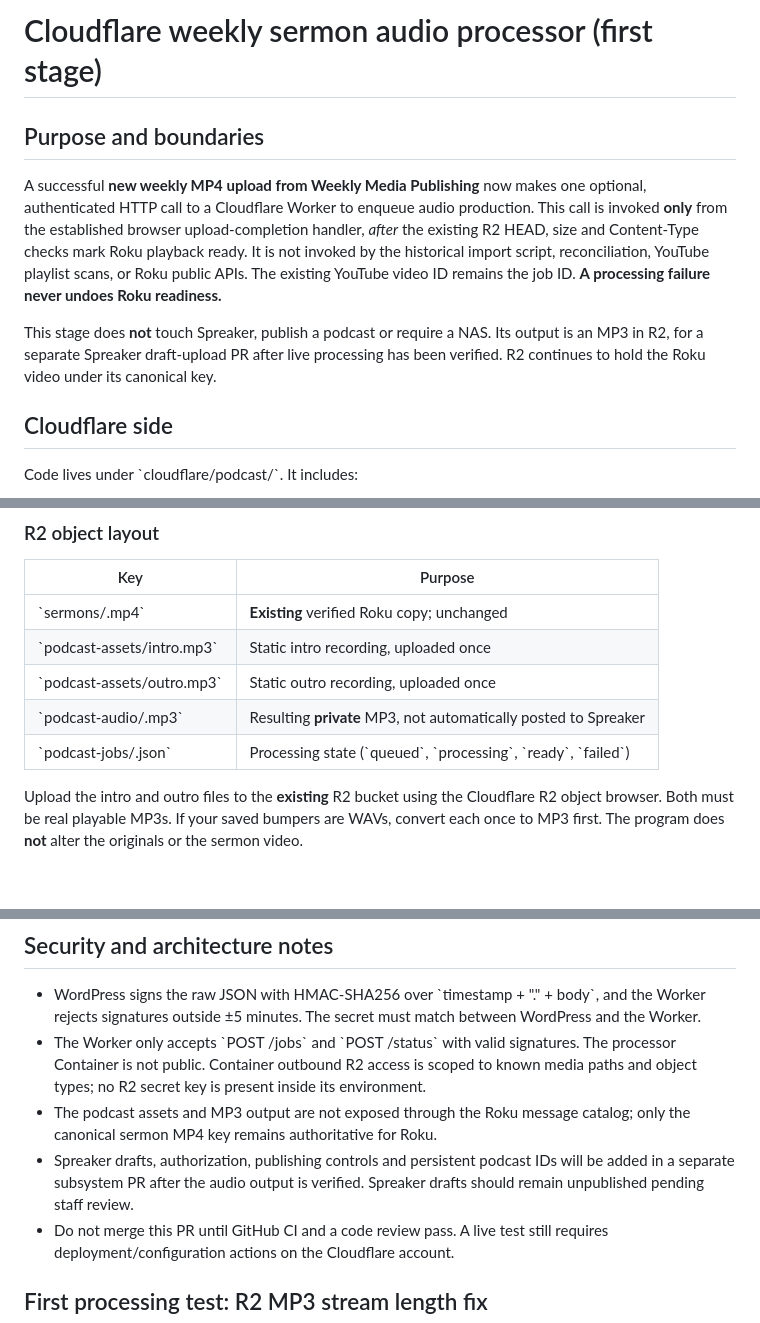
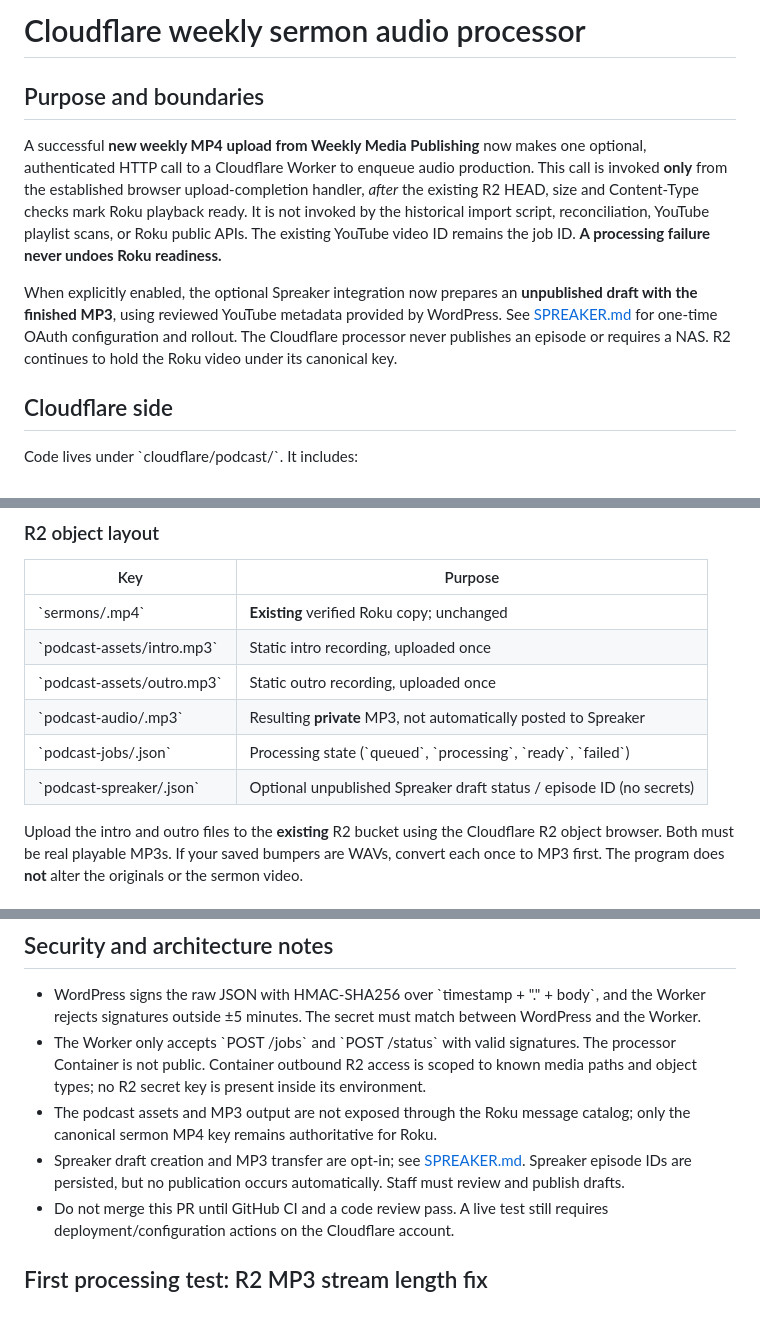
Before and after one commit to rspoelstra216/surfside-tools, a Markdown page: cloudflare/podcast/README.md, 3 parts joined by grey strips. Drawn GitHub-style.

Commit message:
Update podcast processor README for optional Spreaker draft integration

```diff
--- a/cloudflare/podcast/README.md
+++ b/cloudflare/podcast/README.md
@@ -1,10 +1,10 @@
-# Cloudflare weekly sermon audio processor (first stage)
+# Cloudflare weekly sermon audio processor
 
 ## Purpose and boundaries
 
 A successful **new weekly MP4 upload from Weekly Media Publishing** now makes one optional, authenticated HTTP call to a Cloudflare Worker to enqueue audio production. This call is invoked **only** from the established browser upload-completion handler, *after* the existing R2 HEAD, size and Content-Type checks mark Roku playback ready. It is not invoked by the historical import script, reconciliation, YouTube playlist scans, or Roku public APIs. The existing YouTube video ID remains the job ID. **A processing failure never undoes Roku readiness.**
 
-This stage does **not** touch Spreaker, publish a podcast or require a NAS. Its output is an MP3 in R2, for a separate Spreaker draft-upload PR after live processing has been verified. R2 continues to hold the Roku video under its canonical key.
+When explicitly enabled, the optional Spreaker integration now prepares an **unpublished draft with the finished MP3**, using reviewed YouTube metadata provided by WordPress. See [SPREAKER.md](SPREAKER.md) for one-time OAuth configuration and rollout. The Cloudflare processor never publishes an episode or requires a NAS. R2 continues to hold the Roku video under its canonical key.
 
 ## Cloudflare side
 
@@ -25,6 +25,7 @@ Code lives under \`cloudflare/podcast/\`. It includes:
 | \`podcast-assets/outro.mp3\` | Static outro recording, uploaded once |
 | \`podcast-audio/<youtube-id>.mp3\` | Resulting **private** MP3, not automatically posted to Spreaker |
 | \`podcast-jobs/<youtube-id>.json\` | Processing state (\`queued\`, \`processing\`, \`ready\`, \`failed\`) |
+| \`podcast-spreaker/<youtube-id>.json\` | Optional unpublished Spreaker draft status / episode ID (no secrets) |
 
 Upload the intro and outro files to the **existing** R2 bucket using the Cloudflare R2 object browser. Both must be real playable MP3s. If your saved bumpers are WAVs, convert each once to MP3 first. The program does **not** alter the originals or the sermon video.
 
@@ -60,7 +61,7 @@ Upload the intro and outro files to the **existing** R2 bucket using the Cloudfl
 - WordPress signs the raw JSON with HMAC-SHA256 over \`timestamp + "." + body\`, and the Worker rejects signatures outside ±5 minutes. The secret must match between WordPress and the Worker.
 - The Worker only accepts \`POST /jobs\` and \`POST /status\` with valid signatures. The processor Container is not public. Container outbound R2 access is scoped to known media paths and object types; no R2 secret key is present inside its environment.
 - The podcast assets and MP3 output are not exposed through the Roku message catalog; only the canonical sermon MP4 key remains authoritative for Roku.
-- Spreaker drafts, authorization, publishing controls and persistent podcast IDs will be added in a separate subsystem PR after the audio output is verified. Spreaker drafts should remain unpublished pending staff review.
+- Spreaker draft creation and MP3 transfer are opt-in; see [SPREAKER.md](SPREAKER.md). Spreaker episode IDs are persisted, but no publication occurs automatically. Staff must review and publish drafts.
 - Do not merge this PR until GitHub CI and a code review pass. A live test still requires deployment/configuration actions on the Cloudflare account.
 
 ## First processing test: R2 MP3 stream length fix
```
